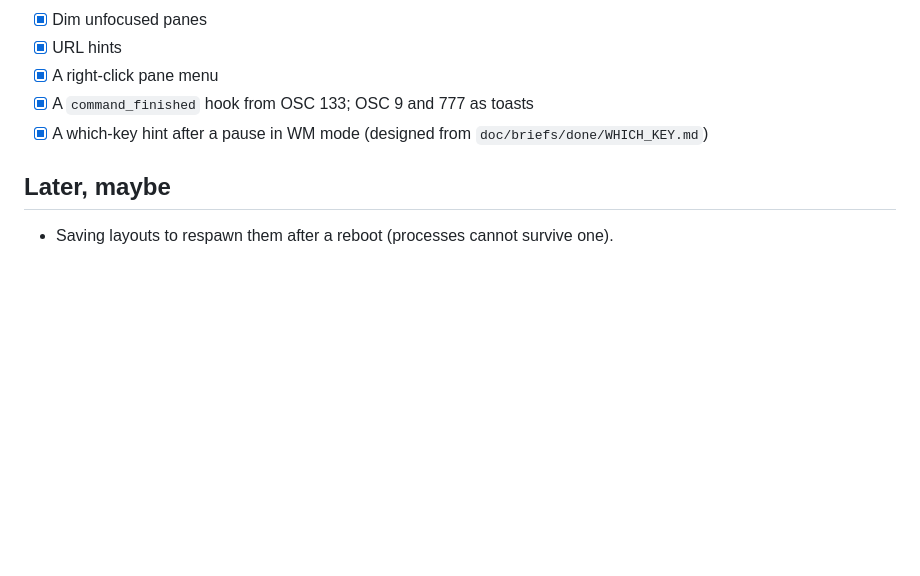
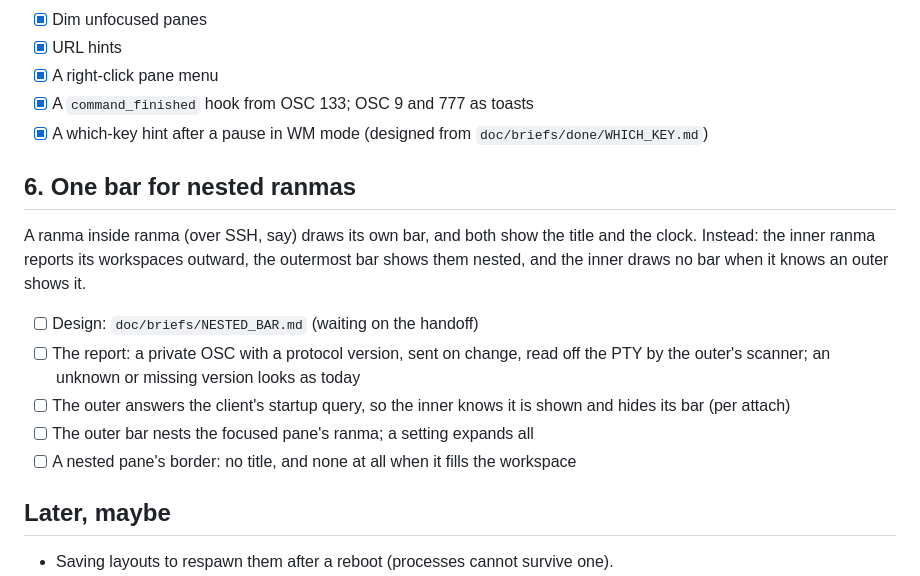
Before and after one commit to masshirodev/ranma, a Markdown page: doc/ROADMAP.md, the part around the change. Drawn GitHub-style; blank space fills up the shorter version.

Commit message:
Brief: one bar for nested ranmas

```diff
--- a/doc/ROADMAP.md
+++ b/doc/ROADMAP.md
@@ -102,6 +102,23 @@ and SSH servers, animation).
 - [x] A `command_finished` hook from OSC 133; OSC 9 and 777 as toasts
 - [x] A which-key hint after a pause in WM mode (designed from `doc/briefs/done/WHICH_KEY.md`)
 
+## 6. One bar for nested ranmas
+
+A ranma inside ranma (over SSH, say) draws its own bar, and both show the
+title and the clock. Instead: the inner ranma reports its workspaces outward,
+the outermost bar shows them nested, and the inner draws no bar when it knows
+an outer shows it.
+
+- [ ] Design: `doc/briefs/NESTED_BAR.md` (waiting on the handoff)
+- [ ] The report: a private OSC with a protocol version, sent on change, read
+  off the PTY by the outer's scanner; an unknown or missing version looks as
+  today
+- [ ] The outer answers the client's startup query, so the inner knows it is
+  shown and hides its bar (per attach)
+- [ ] The outer bar nests the focused pane's ranma; a setting expands all
+- [ ] A nested pane's border: no title, and none at all when it fills the
+  workspace
+
 ## Later, maybe
 
 - Saving layouts to respawn them after a reboot (processes cannot survive one).
```
Also changed, not shown: doc/briefs/NESTED_BAR.md (added, +139 -0 lines).
